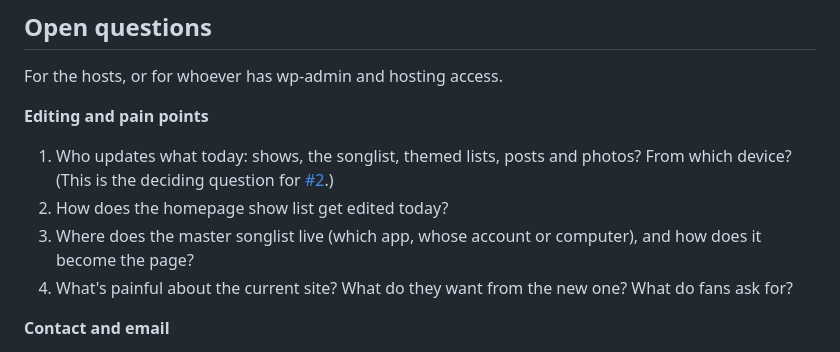
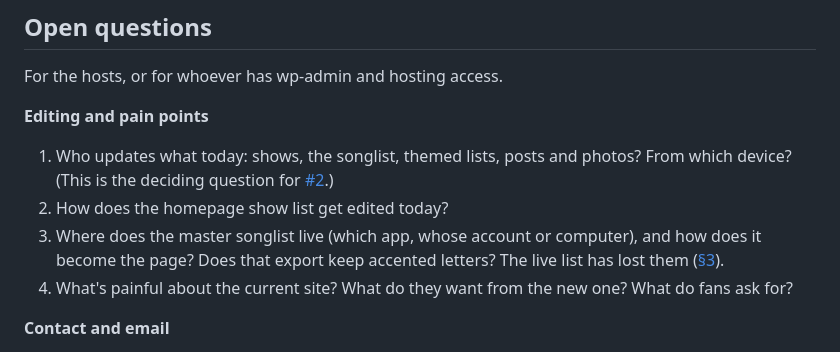
Before and after one commit to Johnesco/karaokeunderground, a Markdown page: docs/legacy-site/audit.md, the part around the change. Rendered like a GitHub page.

Commit message:
#3: Ask whether the songlist export keeps accented letters
The conversion in #10 found the live songlist has lost them. The
audit's question 3 already asks how the songlist becomes the page, so
the export question joins it rather than adding a 17th.

Co-Authored-By: Claude Opus 5.5 <noreply@anthropic.com>

```diff
--- a/docs/legacy-site/audit.md
+++ b/docs/legacy-site/audit.md
@@ -223,7 +223,7 @@ For the hosts, or for whoever has wp-admin and hosting access.
 
 1. Who updates what today: shows, the songlist, themed lists, posts and photos? From which device? (This is the deciding question for [#2](https://github.com/Johnesco/karaokeunderground/issues/2).)
 2. How does the homepage show list get edited today?
-3. Where does the master songlist live (which app, whose account or computer), and how does it become the page?
+3. Where does the master songlist live (which app, whose account or computer), and how does it become the page? Does that export keep accented letters? The live list has lost them ([§3](#3-the-songlist)).
 4. What's painful about the current site? What do they want from the new one? What do fans ask for?
 
 **Contact and email**
```
